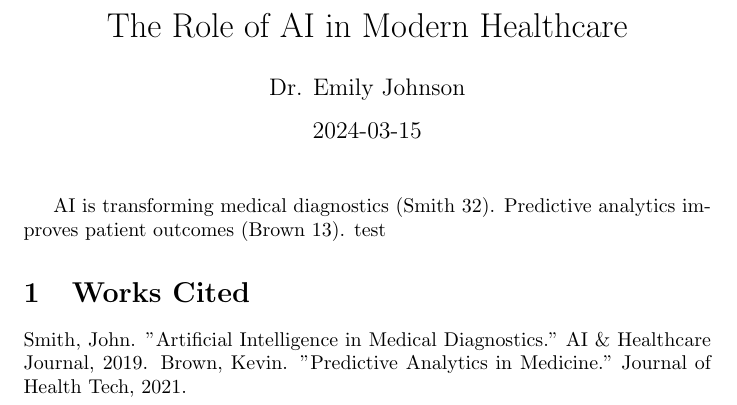
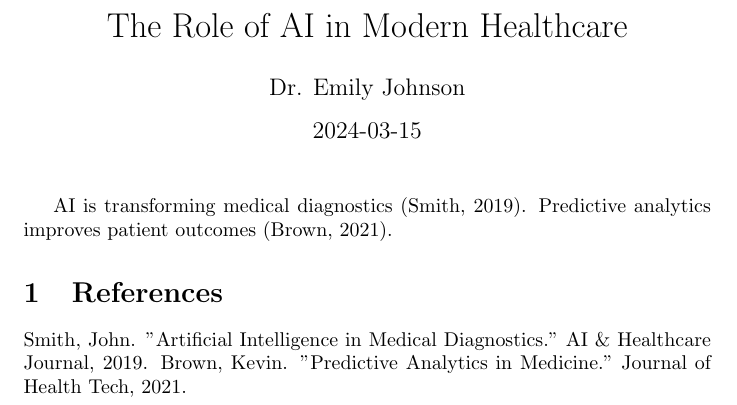
Before and after one commit to Stars1999/ICT2112_SD_ClassRepo, a LaTeX document (ICT2106WebApp/wwwroot/pdfs/document.tex): part of the page, cut so that both start at the same text. Compiled offline with pdfLaTeX.

```diff
--- a/ICT2106WebApp/wwwroot/pdfs/document.tex
+++ b/ICT2106WebApp/wwwroot/pdfs/document.tex
@@ -4,9 +4,9 @@
 \date{2024-03-15}
 \begin{document}
 \maketitle
-AI is transforming medical diagnostics (Smith 32). Predictive analytics improves patient outcomes (Brown 13). test
+AI is transforming medical diagnostics (Smith, 2019). Predictive analytics improves patient outcomes (Brown, 2021).
 
-\section{Works Cited}
+\section{References}
 Smith, John. "Artificial Intelligence in Medical Diagnostics." AI \& Healthcare Journal, 2019.
 Brown, Kevin. "Predictive Analytics in Medicine." Journal of Health Tech, 2021.
 \end{document}
```
Also changed, not shown: ICT2106WebApp/wwwroot/pdfs/document.pdf, 16 other files.
